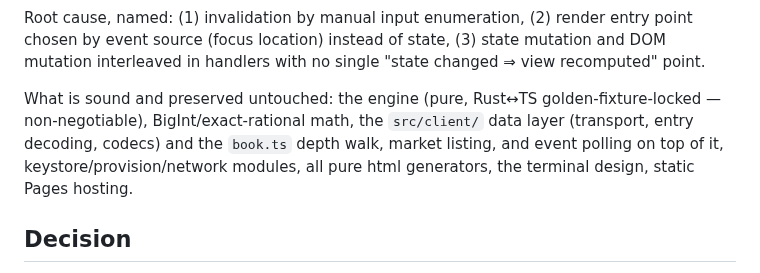
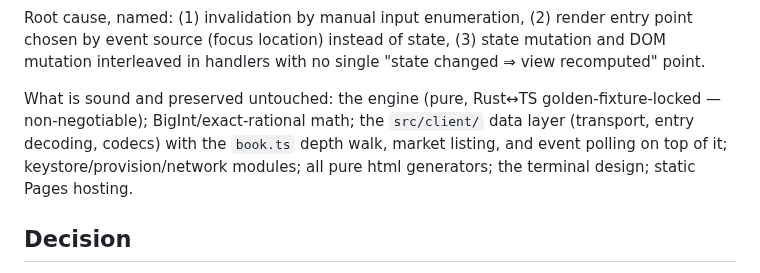
Before and after one commit to tomerweller/pagebook, a Markdown page: docs/client/ARCH-PLAN.md, the part around the change. Drawn GitHub-style.

Commit message:
Rewrap ARCH-PLAN preserved list so book.ts is one item

```diff
--- a/docs/client/ARCH-PLAN.md
+++ b/docs/client/ARCH-PLAN.md
@@ -25,9 +25,11 @@ mutation and DOM mutation interleaved in handlers with no single "state changed
 ⇒ view recomputed" point.
 
 What is sound and preserved untouched: the engine (pure, Rust↔TS
-golden-fixture-locked — non-negotiable), BigInt/exact-rational math, the
-`src/client/` data layer (transport, entry decoding, codecs) and the `book.ts` depth walk, market listing, and event polling on top of it, keystore/provision/network
-modules, all pure html generators, the terminal design, static Pages hosting.
+golden-fixture-locked — non-negotiable); BigInt/exact-rational math; the
+`src/client/` data layer (transport, entry decoding, codecs) with the
+`book.ts` depth walk, market listing, and event polling on top of it;
+keystore/provision/network modules; all pure html generators; the
+terminal design; static Pages hosting.
 
 ## Decision
 
```
